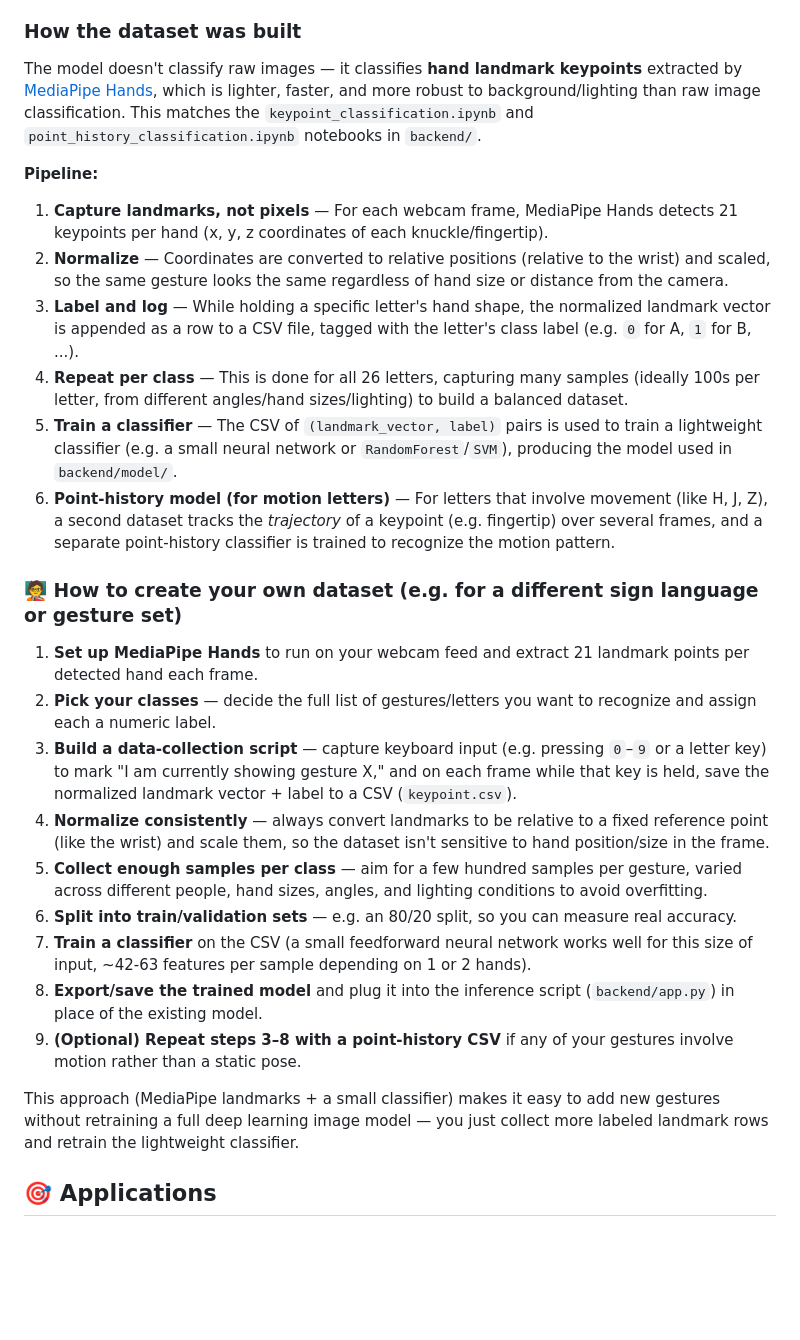
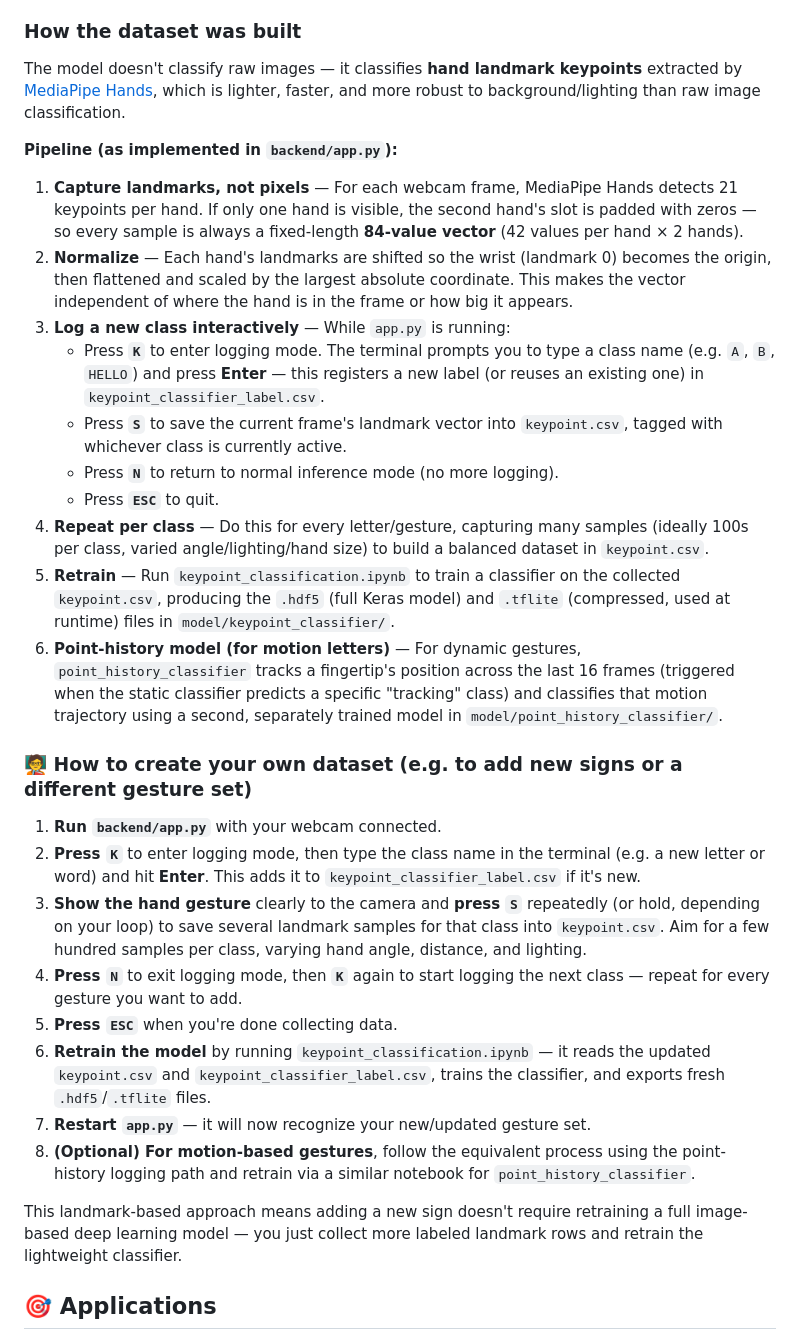
Before and after one commit to ansarilaiba03/NeuroSign, a Markdown page: README.md, the part around the change. GitHub-like rendering; blank space fills up the shorter version.

Commit message:
Enhance dataset creation instructions in README
Updated the README to clarify the dataset creation process and how to log new gestures interactively.

```diff
--- a/README.md
+++ b/README.md
@@ -20,29 +20,32 @@ Since ISL letters differ from ASL in several shapes (e.g. many ISL letters are f
 
 ### How the dataset was built
 
-The model doesn't classify raw images — it classifies **hand landmark keypoints** extracted by [MediaPipe Hands](https://developers.google.com/mediapipe/solutions/vision/hand_landmarker), which is lighter, faster, and more robust to background/lighting than raw image classification. This matches the `keypoint_classification.ipynb` and `point_history_classification.ipynb` notebooks in `backend/`.
+The model doesn't classify raw images — it classifies **hand landmark keypoints** extracted by [MediaPipe Hands](https://developers.google.com/mediapipe/solutions/vision/hand_landmarker), which is lighter, faster, and more robust to background/lighting than raw image classification.
 
-**Pipeline:**
-1. **Capture landmarks, not pixels** — For each webcam frame, MediaPipe Hands detects 21 keypoints per hand (x, y, z coordinates of each knuckle/fingertip).
-2. **Normalize** — Coordinates are converted to relative positions (relative to the wrist) and scaled, so the same gesture looks the same regardless of hand size or distance from the camera.
-3. **Label and log** — While holding a specific letter's hand shape, the normalized landmark vector is appended as a row to a CSV file, tagged with the letter's class label (e.g. `0` for A, `1` for B, ...).
-4. **Repeat per class** — This is done for all 26 letters, capturing many samples (ideally 100s per letter, from different angles/hand sizes/lighting) to build a balanced dataset.
-5. **Train a classifier** — The CSV of `(landmark_vector, label)` pairs is used to train a lightweight classifier (e.g. a small neural network or `RandomForest`/`SVM`), producing the model used in `backend/model/`.
-6. **Point-history model (for motion letters)** — For letters that involve movement (like H, J, Z), a second dataset tracks the *trajectory* of a keypoint (e.g. fingertip) over several frames, and a separate point-history classifier is trained to recognize the motion pattern.
+**Pipeline (as implemented in `backend/app.py`):**
+1. **Capture landmarks, not pixels** — For each webcam frame, MediaPipe Hands detects 21 keypoints per hand. If only one hand is visible, the second hand's slot is padded with zeros — so every sample is always a fixed-length **84-value vector** (42 values per hand × 2 hands).
+2. **Normalize** — Each hand's landmarks are shifted so the wrist (landmark 0) becomes the origin, then flattened and scaled by the largest absolute coordinate. This makes the vector independent of where the hand is in the frame or how big it appears.
+3. **Log a new class interactively** — While `app.py` is running:
+   - Press **`K`** to enter logging mode. The terminal prompts you to type a class name (e.g. `A`, `B`, `HELLO`) and press **Enter** — this registers a new label (or reuses an existing one) in `keypoint_classifier_label.csv`.
+   - Press **`S`** to save the current frame's landmark vector into `keypoint.csv`, tagged with whichever class is currently active.
+   - Press **`N`** to return to normal inference mode (no more logging).
+   - Press **`ESC`** to quit.
+4. **Repeat per class** — Do this for every letter/gesture, capturing many samples (ideally 100s per class, varied angle/lighting/hand size) to build a balanced dataset in `keypoint.csv`.
+5. **Retrain** — Run `keypoint_classification.ipynb` to train a classifier on the collected `keypoint.csv`, producing the `.hdf5` (full Keras model) and `.tflite` (compressed, used at runtime) files in `model/keypoint_classifier/`.
+6. **Point-history model (for motion letters)** — For dynamic gestures, `point_history_classifier` tracks a fingertip's position across the last 16 frames (triggered when the static classifier predicts a specific "tracking" class) and classifies that motion trajectory using a second, separately trained model in `model/point_history_classifier/`.
 
-### 🧑‍🏫 How to create your own dataset (e.g. for a different sign language or gesture set)
+### 🧑‍🏫 How to create your own dataset (e.g. to add new signs or a different gesture set)
 
-1. **Set up MediaPipe Hands** to run on your webcam feed and extract 21 landmark points per detected hand each frame.
-2. **Pick your classes** — decide the full list of gestures/letters you want to recognize and assign each a numeric label.
-3. **Build a data-collection script** — capture keyboard input (e.g. pressing `0`–`9` or a letter key) to mark "I am currently showing gesture X," and on each frame while that key is held, save the normalized landmark vector + label to a CSV (`keypoint.csv`).
-4. **Normalize consistently** — always convert landmarks to be relative to a fixed reference point (like the wrist) and scale them, so the dataset isn't sensitive to hand position/size in the frame.
-5. **Collect enough samples per class** — aim for a few hundred samples per gesture, varied across different people, hand sizes, angles, and lighting conditions to avoid overfitting.
-6. **Split into train/validation sets** — e.g. an 80/20 split, so you can measure real accuracy.
-7. **Train a classifier** on the CSV (a small feedforward neural network works well for this size of input, ~42-63 features per sample depending on 1 or 2 hands).
-8. **Export/save the trained model** and plug it into the inference script (`backend/app.py`) in place of the existing model.
-9. **(Optional) Repeat steps 3–8 with a point-history CSV** if any of your gestures involve motion rather than a static pose.
+1. **Run `backend/app.py`** with your webcam connected.
+2. **Press `K`** to enter logging mode, then type the class name in the terminal (e.g. a new letter or word) and hit **Enter**. This adds it to `keypoint_classifier_label.csv` if it's new.
+3. **Show the hand gesture** clearly to the camera and **press `S`** repeatedly (or hold, depending on your loop) to save several landmark samples for that class into `keypoint.csv`. Aim for a few hundred samples per class, varying hand angle, distance, and lighting.
+4. **Press `N`** to exit logging mode, then **`K`** again to start logging the next class — repeat for every gesture you want to add.
+5. **Press `ESC`** when you're done collecting data.
+6. **Retrain the model** by running `keypoint_classification.ipynb` — it reads the updated `keypoint.csv` and `keypoint_classifier_label.csv`, trains the classifier, and exports fresh `.hdf5`/`.tflite` files.
+7. **Restart `app.py`** — it will now recognize your new/updated gesture set.
+8. **(Optional) For motion-based gestures**, follow the equivalent process using the point-history logging path and retrain via a similar notebook for `point_history_classifier`.
 
-This approach (MediaPipe landmarks + a small classifier) makes it easy to add new gestures without retraining a full deep learning image model — you just collect more labeled landmark rows and retrain the lightweight classifier.
+This landmark-based approach means adding a new sign doesn't require retraining a full image-based deep learning model — you just collect more labeled landmark rows and retrain the lightweight classifier.
 
 ## 🎯 Applications
 
```
